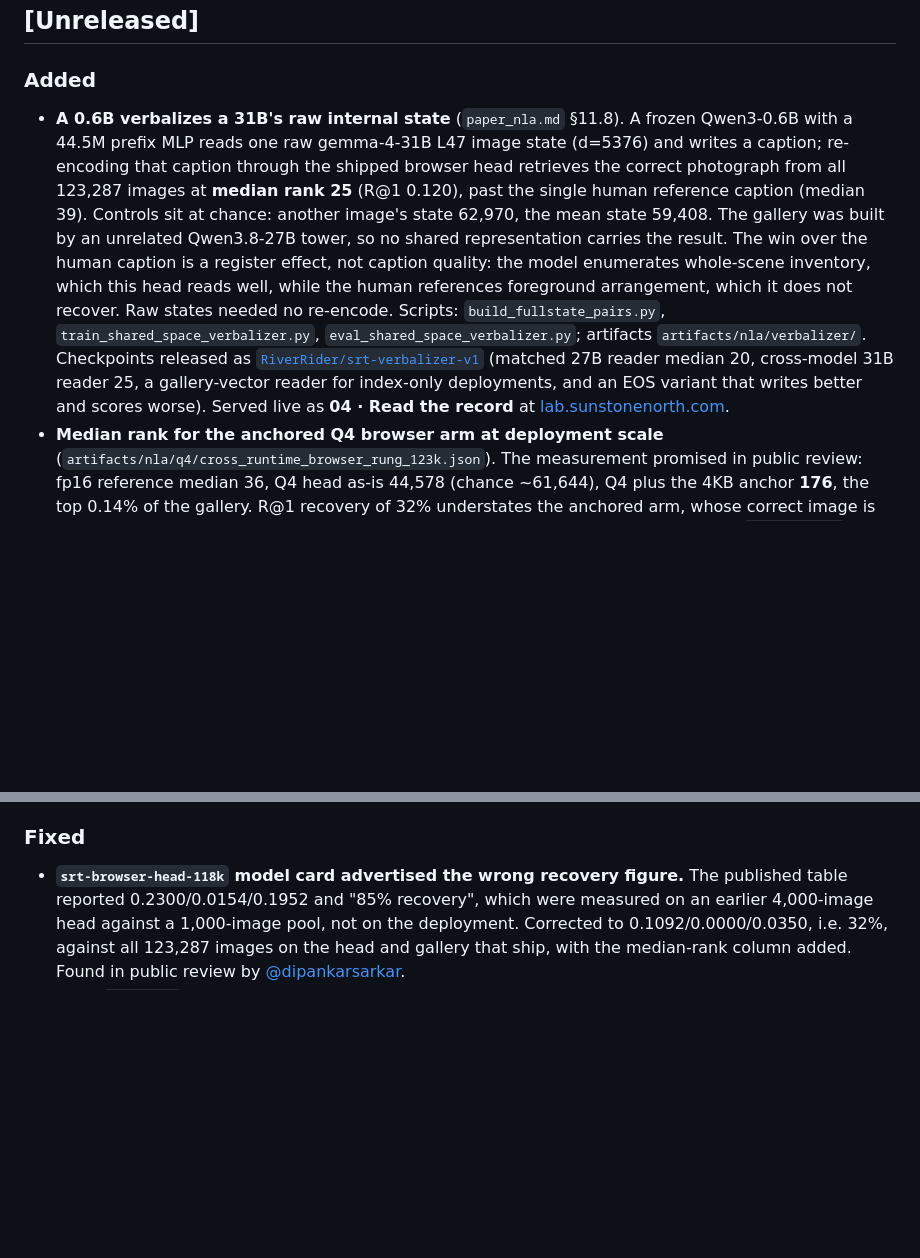
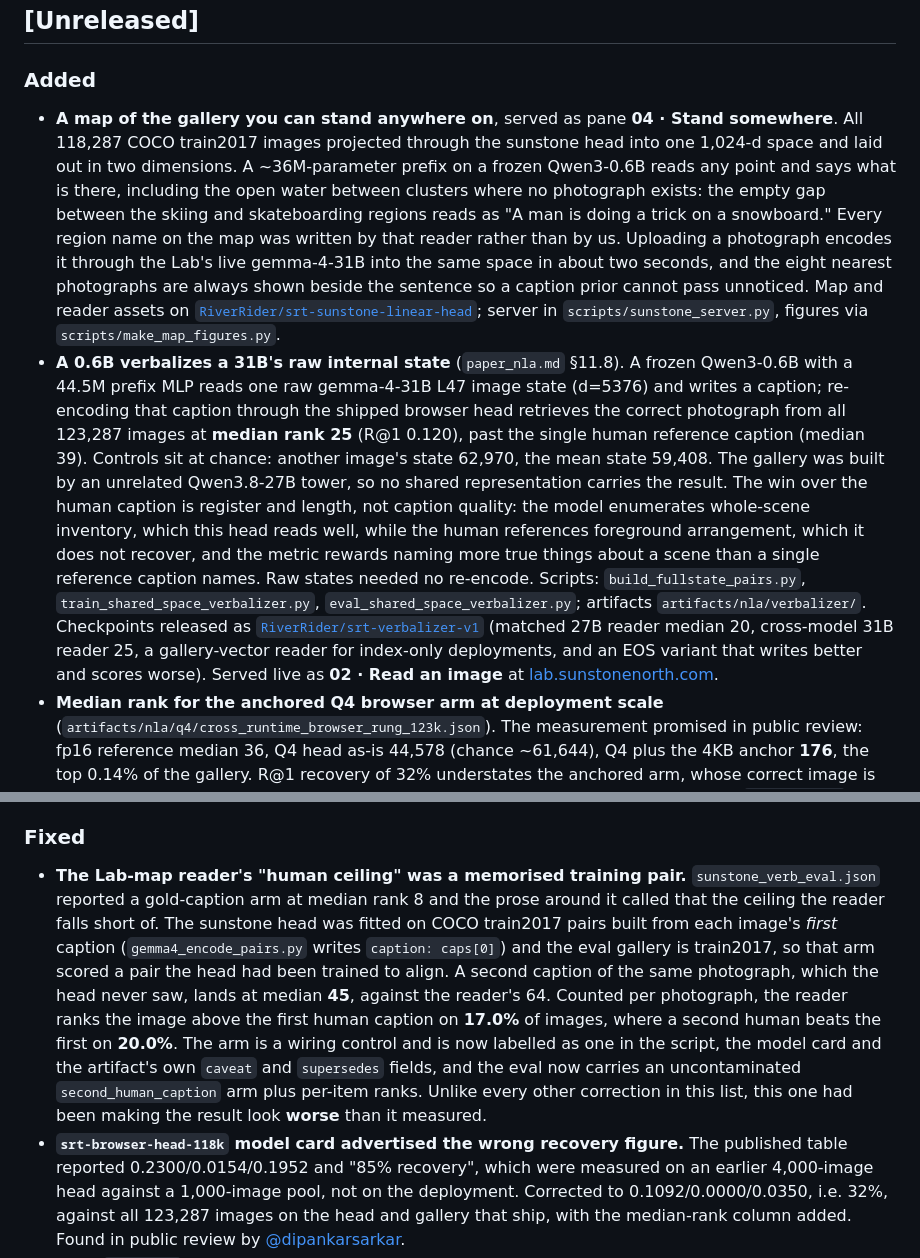
Before and after one commit to space-bacon/SRT, a Markdown page: CHANGELOG.md, 2 parts joined by grey strips. GitHub-like rendering; blank space fills up the shorter version.

Commit message:
docs: pane 04 is the map now, and the length caveat travels with the number
Two defects, both found while fact-checking a draft essay against the
cards, and both present in shipped docs rather than only the draft.

Pane 04 was rebuilt as the map this session, so every 'Live under
04 - Read the record' pointer sent readers to the wrong instrument. The
reader is served under 02 - Read an image. Fixed in README, CHANGELOG
and the srt-verbalizer-v1 card, which was also stale on the Hub.

The model card gives TWO measurable reasons the reader outscores a human
reference, register and length, and the artifact note says the length
one should travel wherever the number is quoted. README and CHANGELOG
carried register only. Both now carry length, with the EOS checkpoint's
drop to median 46 named as that mechanism showing up directly.

Also documents the map instrument, which was live but absent from the
changelog, and the gold-caption contamination correction under Fixed.

Note for the next sweep: the stale pointer in the verbalizer card
survived the first grep because the phrase wrapped across a line break.
Search for a distinctive fragment, not the whole phrase.

```diff
--- a/CHANGELOG.md
+++ b/CHANGELOG.md
@@ -7,6 +7,20 @@ and this project adheres to [Semantic Versioning](https://semver.org/spec/v2.0.0
 ## [Unreleased]
 
 ### Added
+- **A map of the gallery you can stand anywhere on**, served as pane
+  **04 · Stand somewhere**. All 118,287 COCO train2017 images projected through
+  the sunstone head into one 1,024-d space and laid out in two dimensions. A
+  ~36M-parameter prefix on a frozen Qwen3-0.6B reads any point and says what is
+  there, including the open water between clusters where no photograph exists:
+  the empty gap between the skiing and skateboarding regions reads as "A man is
+  doing a trick on a snowboard." Every region name on the map was written by
+  that reader rather than by us. Uploading a photograph encodes it through the
+  Lab's live gemma-4-31B into the same space in about two seconds, and the
+  eight nearest photographs are always shown beside the sentence so a caption
+  prior cannot pass unnoticed. Map and reader assets on
+  [`RiverRider/srt-sunstone-linear-head`](https://huggingface.co/RiverRider/srt-sunstone-linear-head);
+  server in `scripts/sunstone_server.py`, figures via
+  `scripts/make_map_figures.py`.
 - **A 0.6B verbalizes a 31B's raw internal state** (`paper_nla.md` §11.8). A
   frozen Qwen3-0.6B with a 44.5M prefix MLP reads one raw gemma-4-31B L47 image
   state (d=5376) and writes a caption; re-encoding that caption through the
@@ -14,17 +28,19 @@ and this project adheres to [Semantic Versioning](https://semver.org/spec/v2.0.0
   at **median rank 25** (R@1 0.120), past the single human reference caption
   (median 39). Controls sit at chance: another image's state 62,970, the mean
   state 59,408. The gallery was built by an unrelated Qwen3.8-27B tower, so no
-  shared representation carries the result. The win over the human caption is a
-  register effect, not caption quality: the model enumerates whole-scene
+  shared representation carries the result. The win over the human caption is
+  register and length, not caption quality: the model enumerates whole-scene
   inventory, which this head reads well, while the human references foreground
-  arrangement, which it does not recover. Raw states needed no re-encode.
+  arrangement, which it does not recover, and the metric rewards naming more
+  true things about a scene than a single reference caption names. Raw states
+  needed no re-encode.
   Scripts: `build_fullstate_pairs.py`, `train_shared_space_verbalizer.py`,
   `eval_shared_space_verbalizer.py`; artifacts `artifacts/nla/verbalizer/`.
   Checkpoints released as
   [`RiverRider/srt-verbalizer-v1`](https://huggingface.co/RiverRider/srt-verbalizer-v1)
   (matched 27B reader median 20, cross-model 31B reader 25, a gallery-vector
   reader for index-only deployments, and an EOS variant that writes better and
-  scores worse). Served live as **04 · Read the record** at
+  scores worse). Served live as **02 · Read an image** at
   [lab.sunstonenorth.com](https://lab.sunstonenorth.com).
 - **Median rank for the anchored Q4 browser arm at deployment scale**
   (`artifacts/nla/q4/cross_runtime_browser_rung_123k.json`). The measurement
@@ -110,6 +126,21 @@ and this project adheres to [Semantic Versioning](https://semver.org/spec/v2.0.0
   pass is never lost to a cheap post-processing failure.
 
 ### Fixed
+- **The Lab-map reader's "human ceiling" was a memorised training pair.**
+  `sunstone_verb_eval.json` reported a gold-caption arm at median rank 8 and
+  the prose around it called that the ceiling the reader falls short of. The
+  sunstone head was fitted on COCO train2017 pairs built from each image's
+  *first* caption (`gemma4_encode_pairs.py` writes `caption: caps[0]`) and the
+  eval gallery is train2017, so that arm scored a pair the head had been
+  trained to align. A second caption of the same photograph, which the head
+  never saw, lands at median **45**, against the reader's 64. Counted per
+  photograph, the reader ranks the image above the first human caption on
+  **17.0%** of images, where a second human beats the first on **20.0%**. The
+  arm is a wiring control and is now labelled as one in the script, the model
+  card and the artifact's own `caveat` and `supersedes` fields, and the eval
+  now carries an uncontaminated `second_human_caption` arm plus per-item ranks.
+  Unlike every other correction in this list, this one had been making the
+  result look **worse** than it measured.
 - **`srt-browser-head-118k` model card advertised the wrong recovery figure.**
   The published table reported 0.2300/0.0154/0.1952 and "85% recovery", which
   were measured on an earlier 4,000-image head against a 1,000-image pool, not
```
Also changed, not shown: README.md (+9 -4 lines), docs/model_cards/srt-verbalizer-v1.md (+2 -2 lines).
